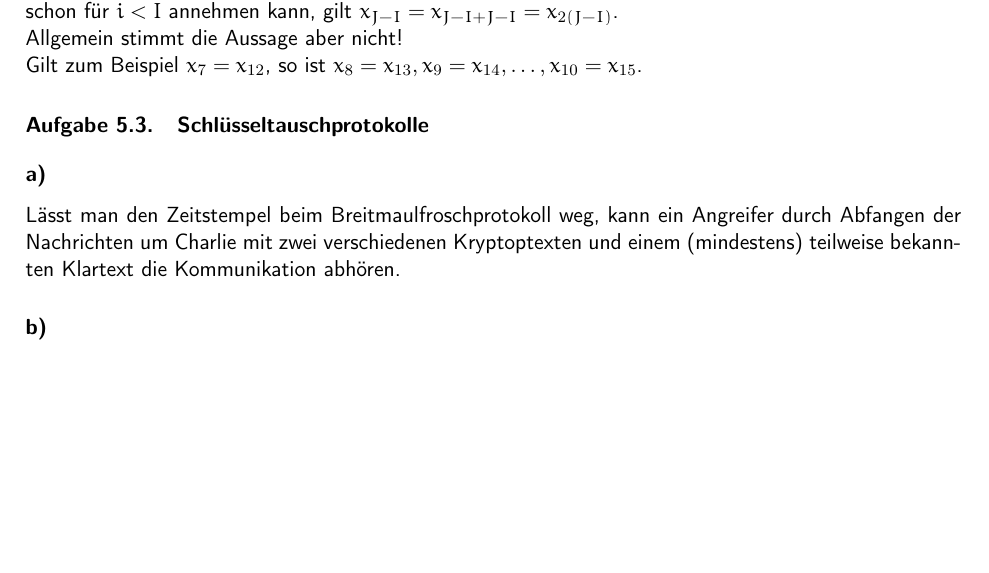
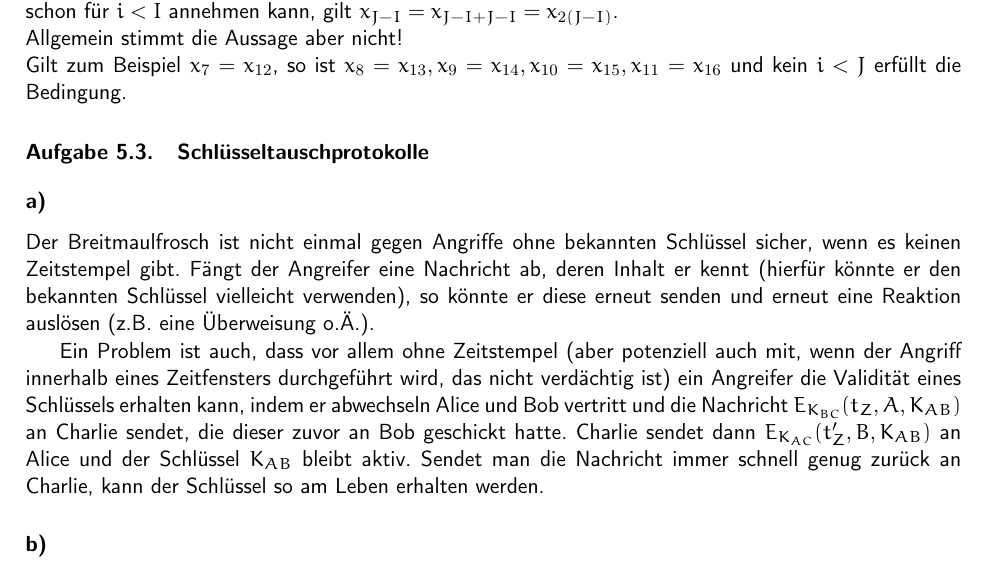
Before and after one commit to themightyoarfish/Kryptografische-Verfahren, a LaTeX document (Blatt 5/Blatt 5.tex): part of page 2 of 3, cut so that both start at the same text, the shorter picture padded with empty space. Compiled offline with pdfLaTeX.

Commit message:
Some more on ex 5.3 a)

```diff
--- a/Blatt 5/Blatt 5.tex
+++ b/Blatt 5/Blatt 5.tex
@@ -48,14 +48,30 @@ gibt, so hat die Folge $x_1,\ldots,x_q$ offenbar eine Periode von $J - I$. Der
 $(J+i)$-te Wert ist also gleich dem $(I+i)$-ten. Falls man die Periodizität
 schon für $i < I$ annehmen kann, gilt $x_{J-I} = x_{J-I + J-I} = x_{2(J-I)}$.\\
 Allgemein stimmt die Aussage aber nicht!\\ Gilt zum Beispiel $x_7 = x_{12}$, so
-ist $x_8 = x_{13}, x_9 = x_{14},\ldots,x_{10} = x_{15}$.
+ist $x_8 = x_{13}, x_9 = x_{14},x_{10} = x_{15},x_{11} = x_{16}$ und kein $i <
+J$ erfüllt die Bedingung.
 
 \section{Schlüsseltauschprotokolle}
 \subsection{}
 
-Lässt man den Zeitstempel beim Breitmaulfroschprotokoll weg, kann ein Angreifer
-durch Abfangen der Nachrichten um Charlie mit zwei verschiedenen Kryptoptexten
-und einem (mindestens) teilweise bekannten Klartext die Kommunikation abhören.
+Der Breitmaulfrosch ist nicht einmal gegen Angriffe ohne bekannten Schlüssel
+sicher, wenn es keinen Zeitstempel gibt. Fängt der Angreifer eine Nachricht ab,
+deren Inhalt er kennt (hierfür könnte er den bekannten Schlüssel vielleicht
+verwenden), so könnte er diese erneut senden und erneut eine Reaktion auslösen
+(z.B. eine Überweisung o.Ä.).
+
+Ein Problem ist auch, dass vor allem ohne Zeitstempel (aber potenziell auch mit,
+wenn der Angriff innerhalb eines Zeitfensters durchgeführt wird, das nicht
+verdächtig ist) ein Angreifer die Validität eines Schlüssels erhalten kann,
+indem er abwechseln Alice und Bob vertritt und die Nachricht
+$E_{K_{BC}}(t_Z, A, K_{AB})$ an Charlie sendet, die dieser zuvor an Bob
+geschickt hatte. Charlie sendet dann $E_{K_{AC}}(t_Z^\prime, B, K_{AB})$ an
+Alice und der Schlüssel $K_{AB}$ bleibt aktiv. Sendet man die Nachricht immer
+schnell genug zurück an Charlie, kann der Schlüssel so am Leben erhalten werden.
+
+% Lässt man den Zeitstempel beim Breitmaulfroschprotokoll weg, kann ein Angreifer
+% durch Abfangen der Nachrichten um Charlie mit zwei verschiedenen Kryptoptexten
+% und einem (mindestens) teilweise bekannten Klartext die Kommunikation abhören.
 
 \subsection{}
 
```
Also changed, not shown: Blatt 5/Blatt 5.pdf.
